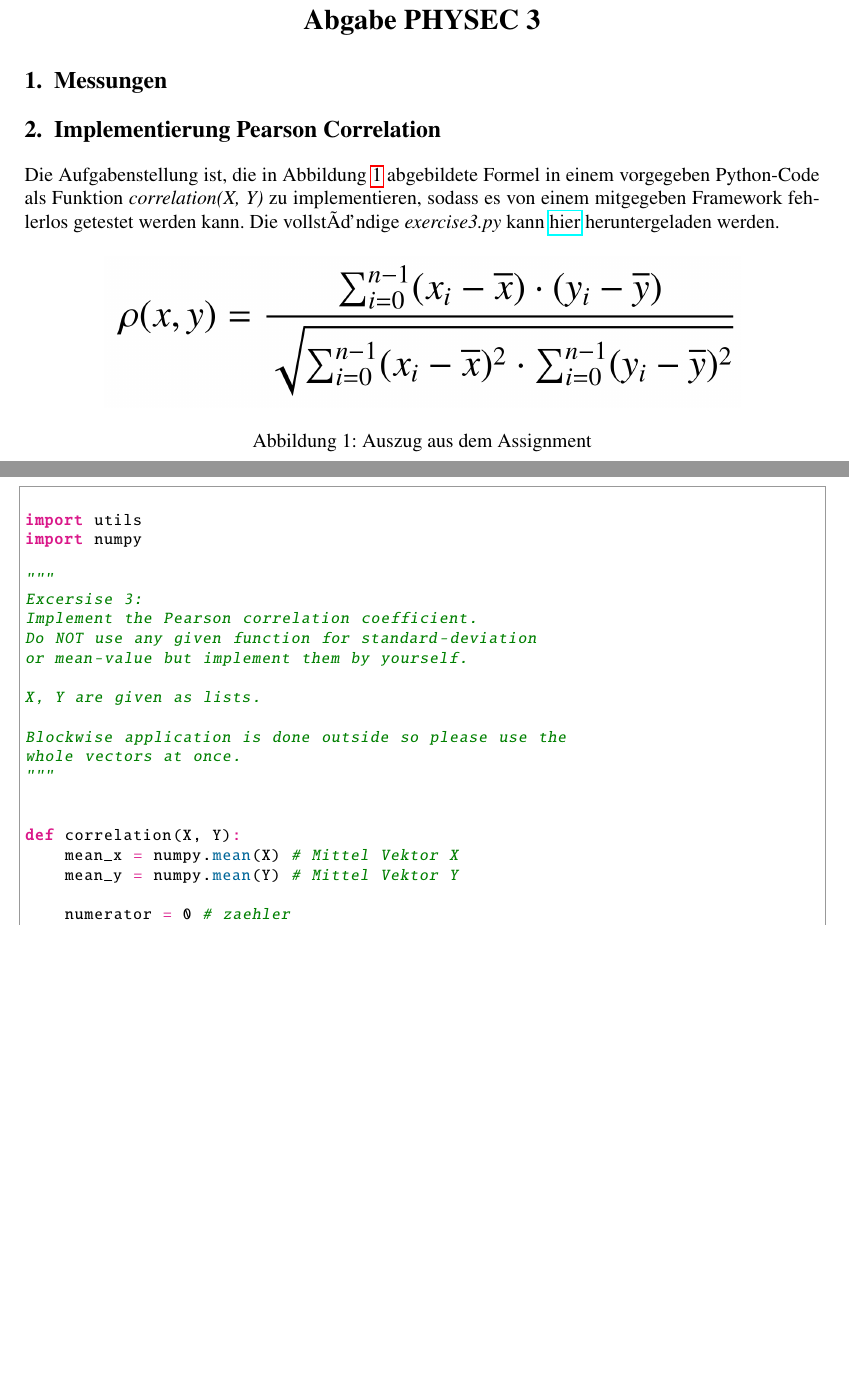
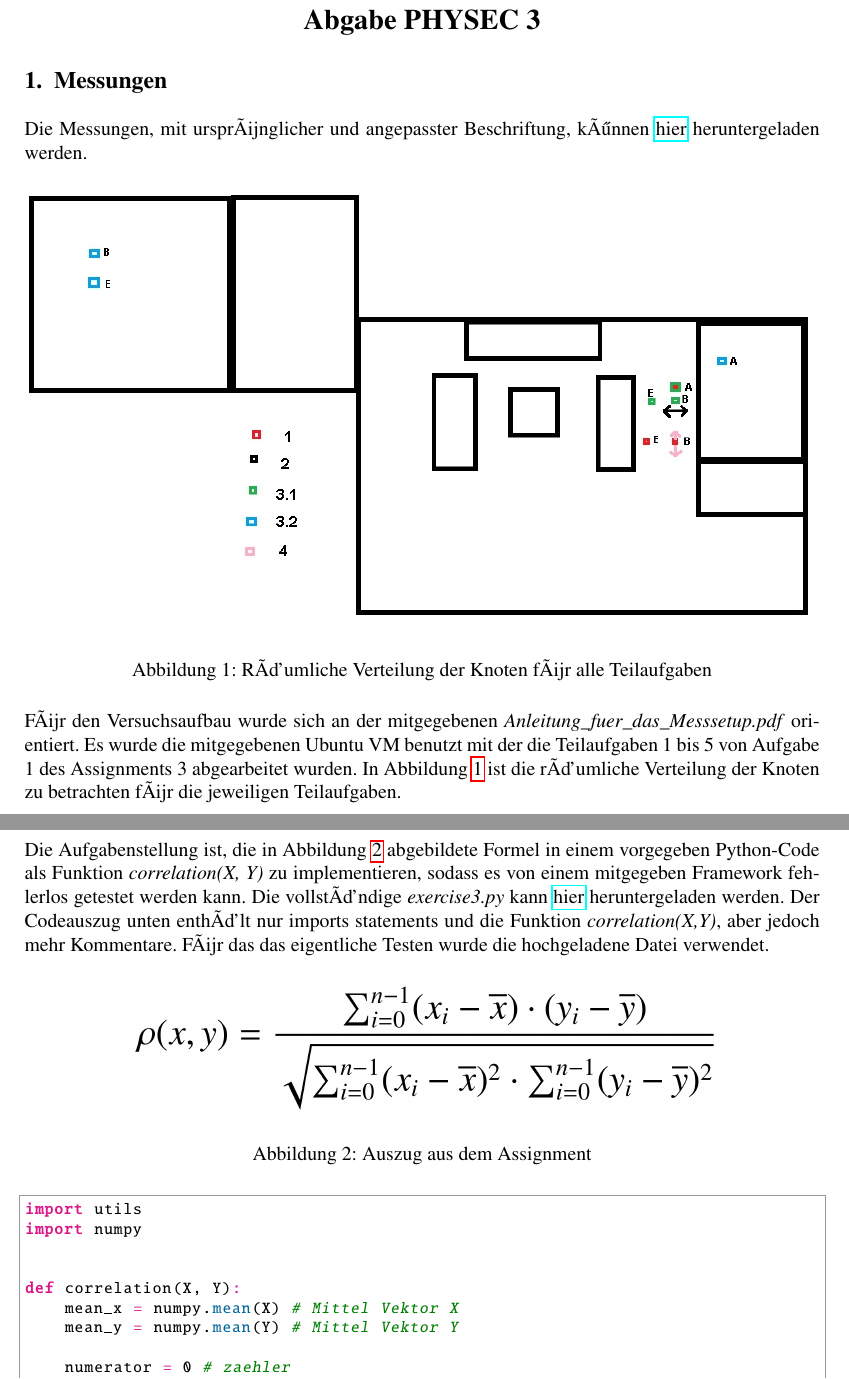
Before and after one commit to serioususer/wpls, a LaTeX problem sheet (Assignment_3/Assignment_3.tex): two parts of pages 1 and 2 of 20, joined at a grey line, cut so that both start at the same text, the shorter picture padded with empty space. Compiled offline with pdfLaTeX.

Commit message:
a1 added and smaller changes

```diff
--- a/Assignment_3/Assignment_3.tex
+++ b/Assignment_3/Assignment_3.tex
@@ -50,6 +50,30 @@ $ $
 
 \section{Messungen}
 
+Die Messungen, mit ursprünglicher und angepasster Beschriftung,
+können
+\href{https://mega.nz/file/i05RXJ7Z#q_9HW7KM_qgKp6tv9JaJFxkw3PNMyVnuvYIgViiNqi8}
+{hier}
+heruntergeladen werden.
+
+\begin{figure}[hbt!]
+	\centering
+		\includegraphics[width=1\textwidth ]
+		{Bilder/a1.jpg}
+		\caption{Räumliche Verteilung der Knoten für alle Teilaufgaben}
+		\label{fig:Label0}
+\end{figure}
+
+Für den Versuchsaufbau wurde sich an der mitgegebenen
+\textit{Anleitung\_fuer\_das\_Messsetup.pdf} orientiert.
+Es wurde die mitgegebenen Ubuntu VM benutzt mit der
+die Teilaufgaben 1 bis 5 von Aufgabe 1 des Assignments
+3 abgearbeitet wurden. In Abbildung~\ref{fig:Label0}
+ist die räumliche Verteilung der Knoten zu betrachten
+für die jeweiligen Teilaufgaben.
+
+
+\newpage
 \section{Implementierung Pearson Correlation}
 
 
@@ -60,11 +84,14 @@ es von einem mitgegeben Framework fehlerlos getestet werden
 kann. Die vollständige \textit{exercise3.py} kann
 \href{https://mega.nz/file/7gwx0BwR#dwkLdHX7AglZKYwp9poGQ-tEL20GtaqFy8LoT4TtV_g}
 {hier}
-heruntergeladen werden.
+heruntergeladen werden. Der Codeauszug unten enthält nur imports
+statements und die Funktion \textit{correlation(X,Y)}, aber jedoch
+mehr Kommentare. Für das das eigentliche Testen wurde die
+hochgeladene Datei verwendet.
 
 \begin{figure}[hbt!]
 	\centering
-		\includegraphics[width=0.8\textwidth ]
+		\includegraphics[width=0.75\textwidth ]
 		{Bilder/a2-pearson-formel.png}
 		\caption{Auszug aus dem Assignment}
 		\label{fig:Label1}
@@ -73,19 +101,6 @@ heruntergeladen werden.
 \begin{python}
-
 import utils
 import numpy
-
-"""
-Excersise 3:
-Implement the Pearson correlation coefficient.
-Do NOT use any given function for standard-deviation
-or mean-value but implement them by yourself.
-
-X, Y are given as lists.
-
-Blockwise application is done outside so please use the
-whole vectors at once.
-"""
 
 
 def correlation(X, Y):
```
Also changed, not shown: Assignment_3/Assignment_3.pdf, Assignment_3/Bilder/a1.jpg (added), Assignment_3/Assignment_3.tex (48 more changed lines).
